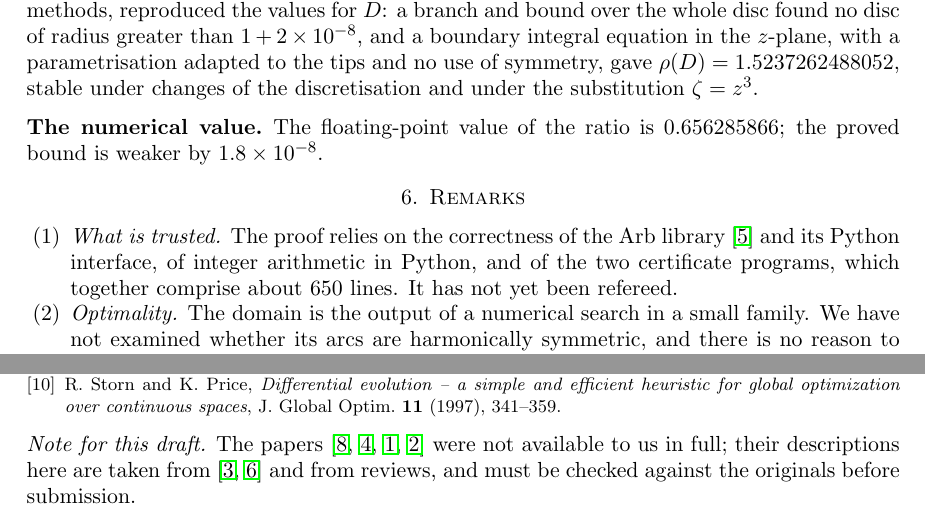
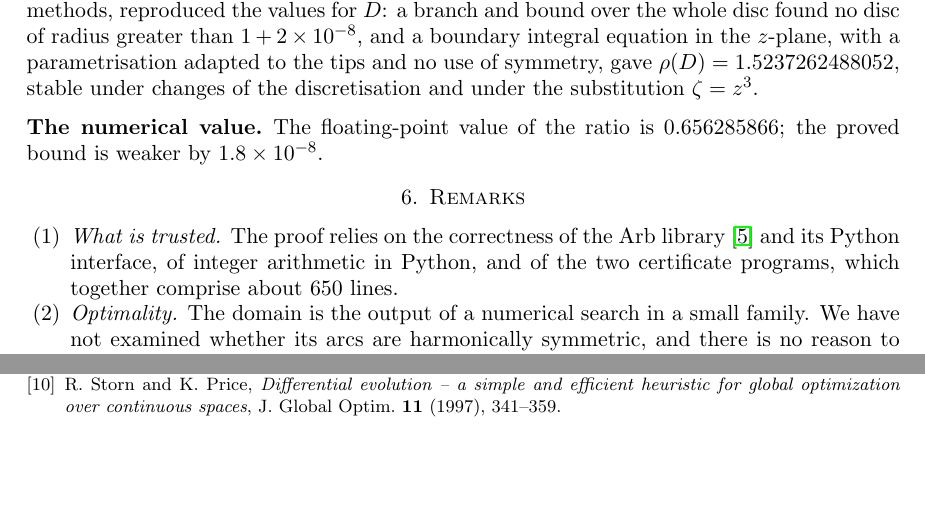
Before and after one commit to WynandVStaden/bloch-landau-slit-discs, a LaTeX paper (paper/bloch_slit_discs.tex): two parts of page 9 of 9, joined at a grey line, cut so that both start at the same text, the shorter picture padded with empty space. Compiled offline with pdfLaTeX.

Commit message:
Paper: remove draft markers
Co-Authored-By: Claude Opus 5.5 <noreply@anthropic.com>

```diff
--- a/paper/bloch_slit_discs.tex
+++ b/paper/bloch_slit_discs.tex
@@ -20,7 +20,7 @@
 \hypersetup{pdftitle={An improved upper bound for the univalent Bloch-Landau constant},pdfauthor={Wynand van Staden}}
 \title[The univalent Bloch--Landau constant]{An improved upper bound for the univalent Bloch--Landau constant}
 \author{Wynand van Staden}
-\date{Draft of 14 October 2026. Not submitted. Prepared with substantial AI assistance; see the declaration before the references.}
+\date{October 2026}
 
 \begin{document}
 
@@ -565,7 +565,7 @@ The floating-point value of the ratio is $0.656285866$; the proved bound is weak
 \begin{enumerate}[leftmargin=2em]
 \item \emph{What is trusted.} The proof relies on the correctness of the Arb library \cite{Arb} and its Python
 interface, of integer arithmetic in Python, and of the two certificate programs, which together comprise about
-$650$ lines. It has not yet been refereed.
+$650$ lines.
 \item \emph{Optimality.} The domain is the output of a numerical search in a small family. We have not examined
 whether its arcs are harmonically symmetric, and there is no reason to expect the bound of
 Theorem~\ref{thm:main} to be sharp.
@@ -602,8 +602,4 @@ Soc. \textbf{41} (1935), 535--540.
 optimization over continuous spaces}, J. Global Optim. \textbf{11} (1997), 341--359.
 \end{thebibliography}
 
-\medskip\noindent\emph{Note for this draft.} The papers \cite{Rob,Good,BH,Car} were not available to us in full;
-their descriptions here are taken from \cite{COC,OCP} and from reviews, and must be checked against the originals
-before submission.
-
 \end{document}
```
Also changed, not shown: paper/bloch_slit_discs.pdf.
